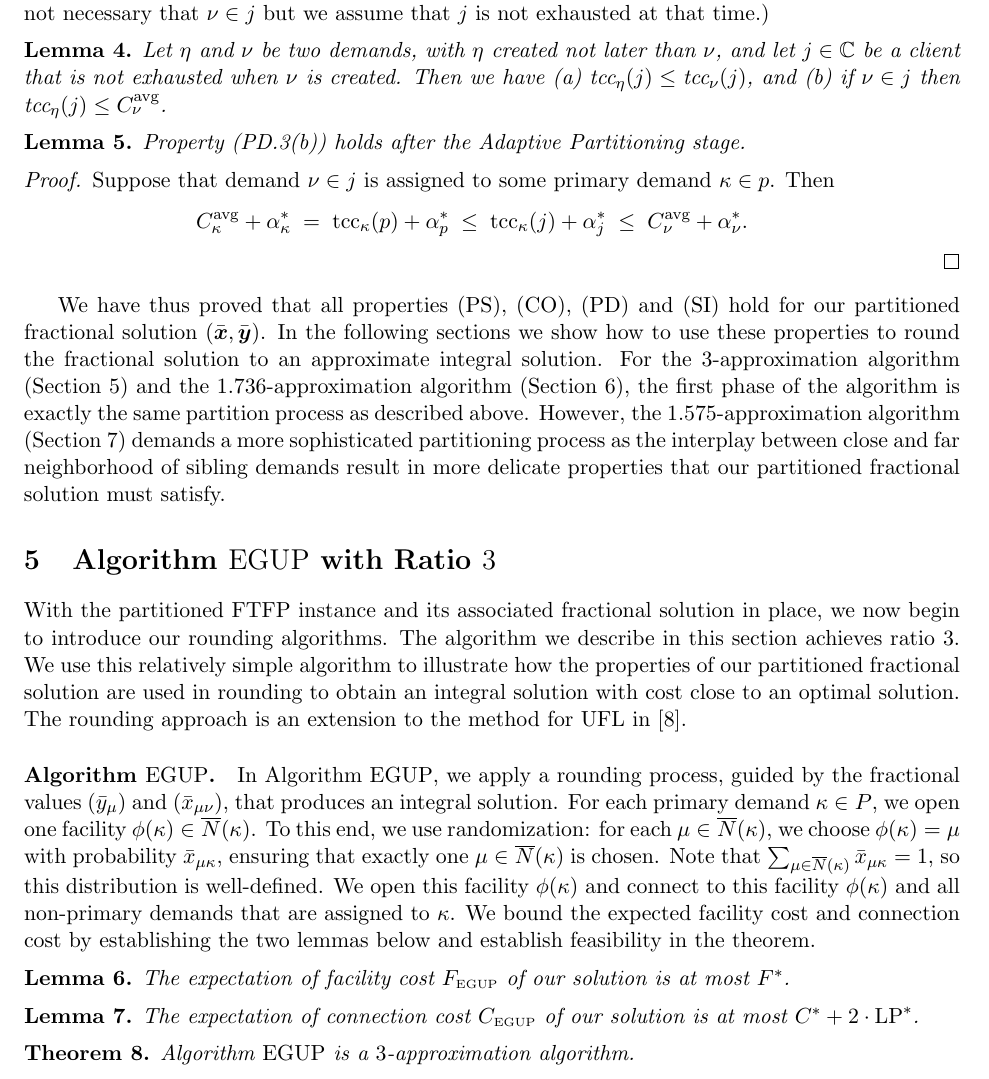
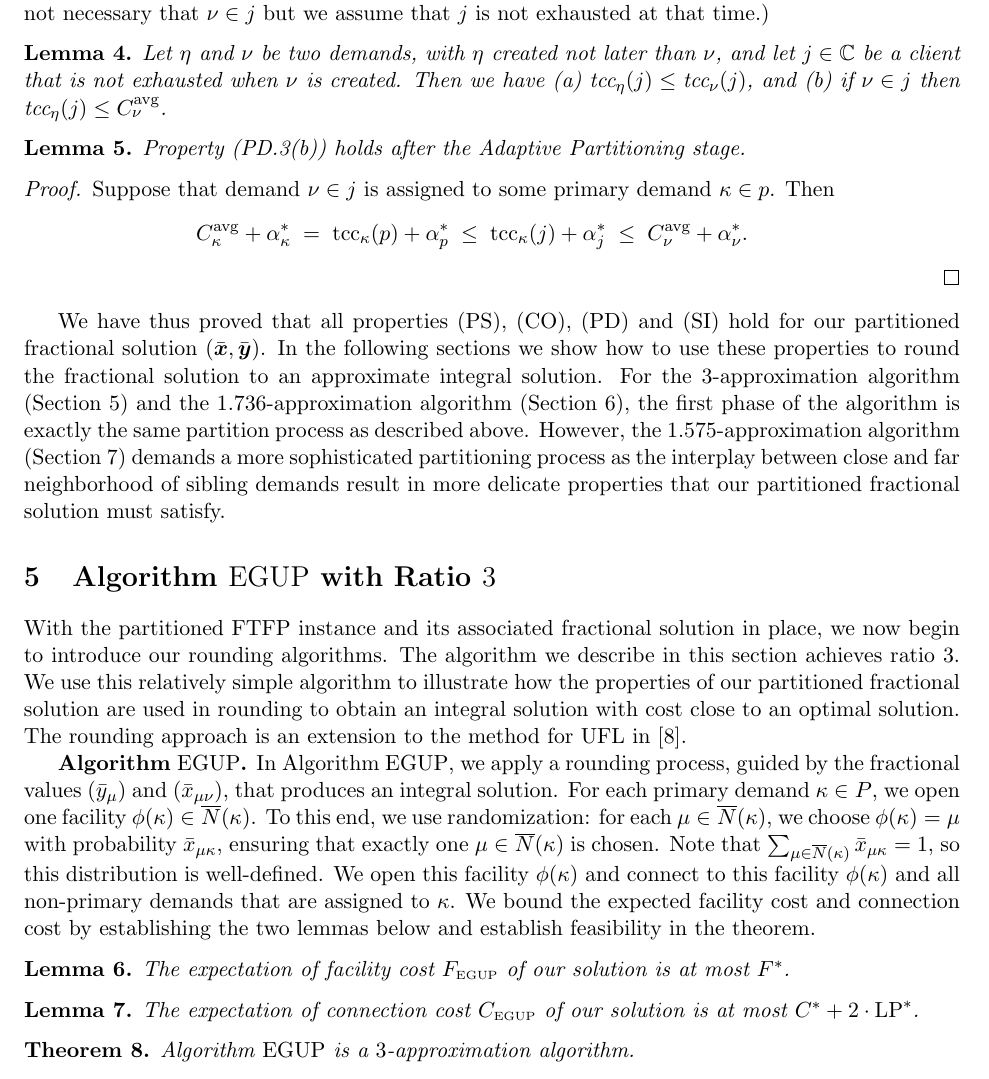
Before and after one commit to lantimilan/facilitylocation, a LaTeX paper (CIAC/ftfpCIAC.tex): part of page 8 of 20, cut so that both start at the same text. Compiled offline with pdfLaTeX.

Commit message:
everything except final comments fit in 12 pages now

```diff
--- a/CIAC/ftfpCIAC.tex
+++ b/CIAC/ftfpCIAC.tex
@@ -792,14 +792,14 @@ our partitioned fractional solution are used in rounding to obtain an
 integral solution with cost close to an optimal solution. The rounding
 approach is an extension to the method for UFL in~\cite{gupta08}.
 
-\paragraph{Algorithm~{\EGUP.}}
-In Algorithm~{\EGUP}, we apply a rounding process, guided by the
-fractional values $(\bary_{\mu})$ and $(\barx_{\mu\nu})$, that
-produces an integral solution.  For each primary demand $\kappa\in P$,
-we open one facility $\phi(\kappa) \in \wbarN(\kappa)$. To this end,
-we use randomization: for each $\mu\in\wbarN(\kappa)$, we choose
-$\phi(\kappa) = \mu$ with probability $\barx_{\mu\kappa}$, ensuring
-that exactly one $\mu \in \wbarN(\kappa)$ is chosen. Note that
+\textbf{Algorithm~{\EGUP.}}  In Algorithm~{\EGUP}, we apply a rounding
+process, guided by the fractional values $(\bary_{\mu})$ and
+$(\barx_{\mu\nu})$, that produces an integral solution.  For each
+primary demand $\kappa\in P$, we open one facility $\phi(\kappa) \in
+\wbarN(\kappa)$. To this end, we use randomization: for each
+$\mu\in\wbarN(\kappa)$, we choose $\phi(\kappa) = \mu$ with
+probability $\barx_{\mu\kappa}$, ensuring that exactly one $\mu \in
+\wbarN(\kappa)$ is chosen. Note that
 $\sum_{\mu\in\wbarN(\kappa)}\barx_{\mu\kappa}=1$, so this distribution
 is well-defined.  We open this facility $\phi(\kappa)$ and connect to
 this facility $\phi(\kappa)$ and all non-primary demands that are
```
Also changed, not shown: CIAC/ftfpCIAC.pdf, CIAC/ftfpCIAC.tex (13 more changed lines).
